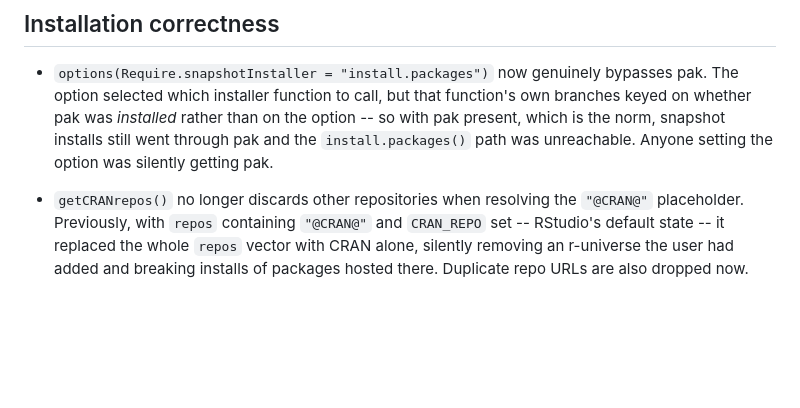
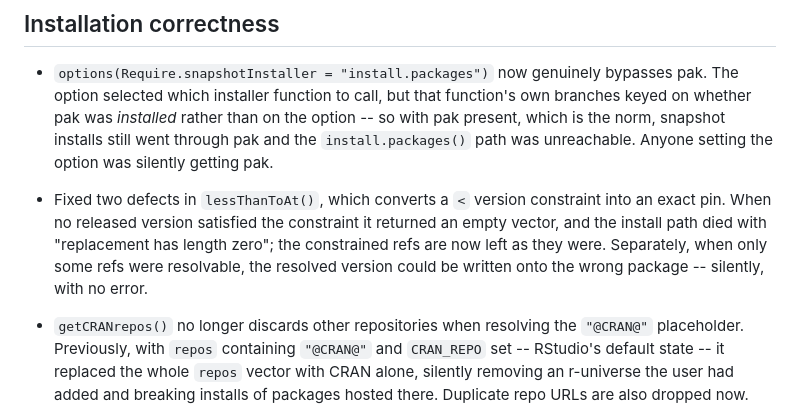
Before and after one commit to PredictiveEcology/Require, a Markdown page: NEWS.md, the part around the change. GitHub-like rendering; blank space fills up the shorter version.

Commit message:
docs: note the lessThanToAt fixes in NEWS
Co-Authored-By: Claude Opus 5 (1M context) <noreply@anthropic.com>
Claude-Session: https://claude.ai/code/session_013LFjKX43acsipg5vNf6afS

```diff
--- a/NEWS.md
+++ b/NEWS.md
@@ -40,6 +40,13 @@
   the option -- so with pak present, which is the norm, snapshot installs still
   went through pak and the `install.packages()` path was unreachable. Anyone
   setting the option was silently getting pak.
+
+* Fixed two defects in `lessThanToAt()`, which converts a `<` version
+  constraint into an exact pin. When no released version satisfied the
+  constraint it returned an empty vector, and the install path died with
+  "replacement has length zero"; the constrained refs are now left as they
+  were. Separately, when only some refs were resolvable, the resolved version
+  could be written onto the wrong package -- silently, with no error.
 
 * `getCRANrepos()` no longer discards other repositories when resolving the
   `"@CRAN@"` placeholder. Previously, with `repos` containing `"@CRAN@"` and
```
